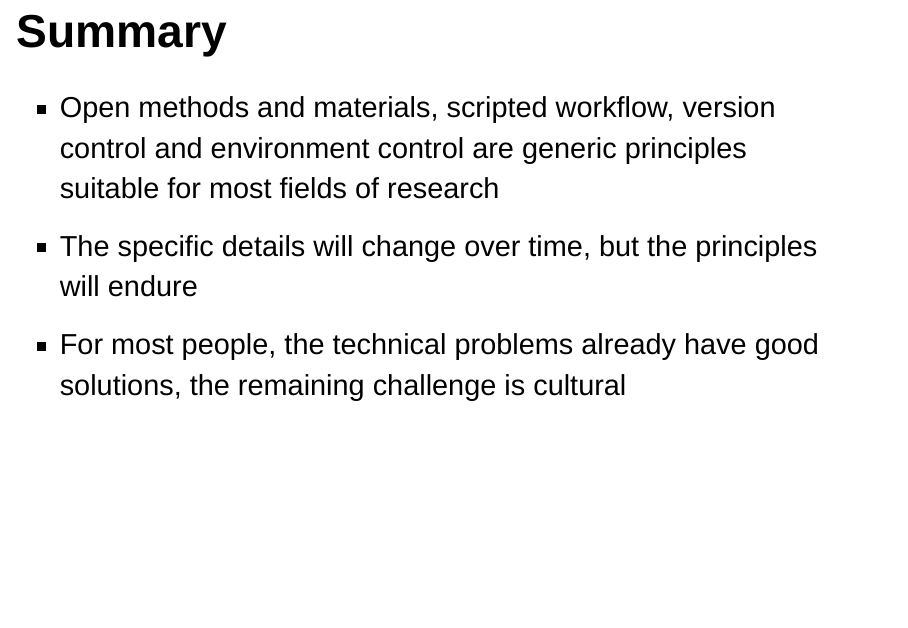
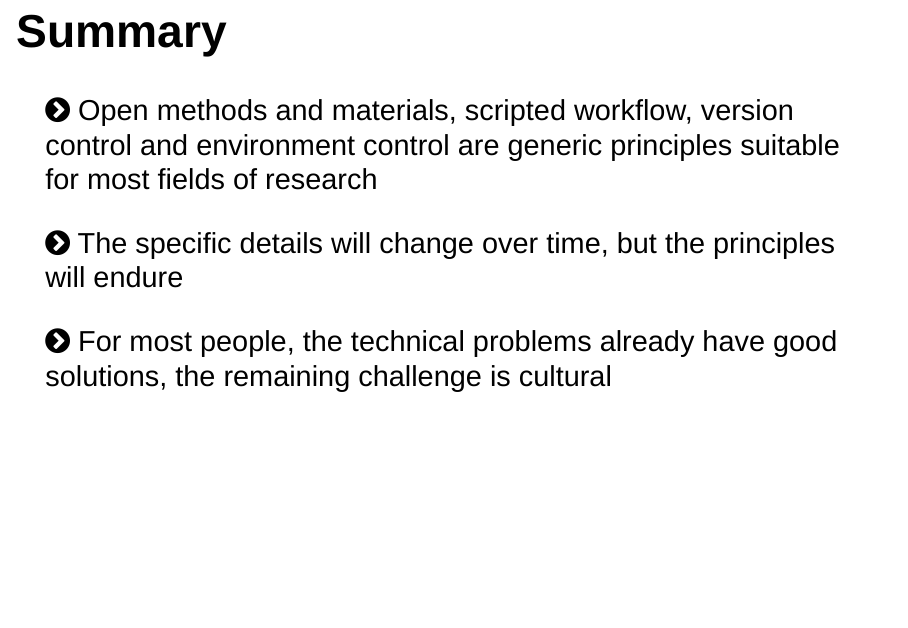
Before and after one commit to benmarwick/CSSS_2016_Packaging, an R Markdown document (CSSS_2016_Packaging.Rmd): page 29 of 30. Rendered offline with R 4.5, knitr and Pandoc, with nearby package versions; drawn as Slidy slides in place of the format the file asks for; library style sheets and scripts come from the installed R packages.

Commit message:
icons to summary

```diff
--- a/CSSS_2016_Packaging.Rmd
+++ b/CSSS_2016_Packaging.Rmd
@@ -208,9 +208,12 @@ knitr::opts_chunk$set(echo = FALSE)
 
 ## Summary {.bigger35}
 
-- Open methods and materials, scripted workflow, version control and environment control are generic principles suitable for most fields of research
-- The specific details will change over time, but the principles will endure
-- For most people, the technical problems already have good solutions, the remaining challenge is cultural
+<i class="fa fa-chevron-circle-right fa-1.5x"></i> Open methods and materials, scripted workflow, version control and environment control are generic principles suitable for most fields of research
+
+<i class="fa fa-chevron-circle-right fa-1.5x"></i> The specific details will change over time, but the principles will endure
+
+<i class="fa fa-chevron-circle-right fa-1.5x"></i> For most people, the technical problems already have good solutions, the remaining challenge is cultural
+
 
 
 ## Colophon
```
Also changed, not shown: 1 other file.
